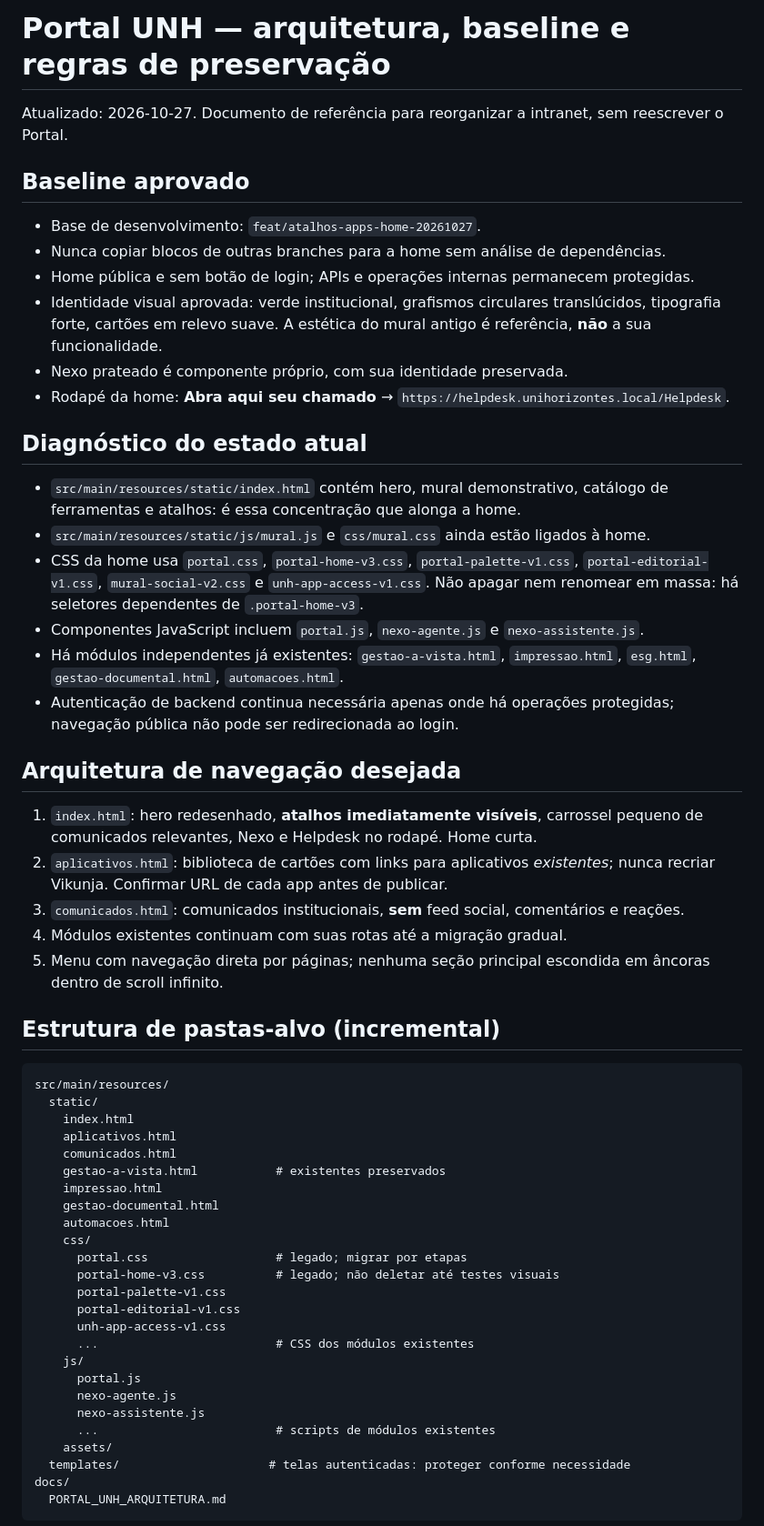
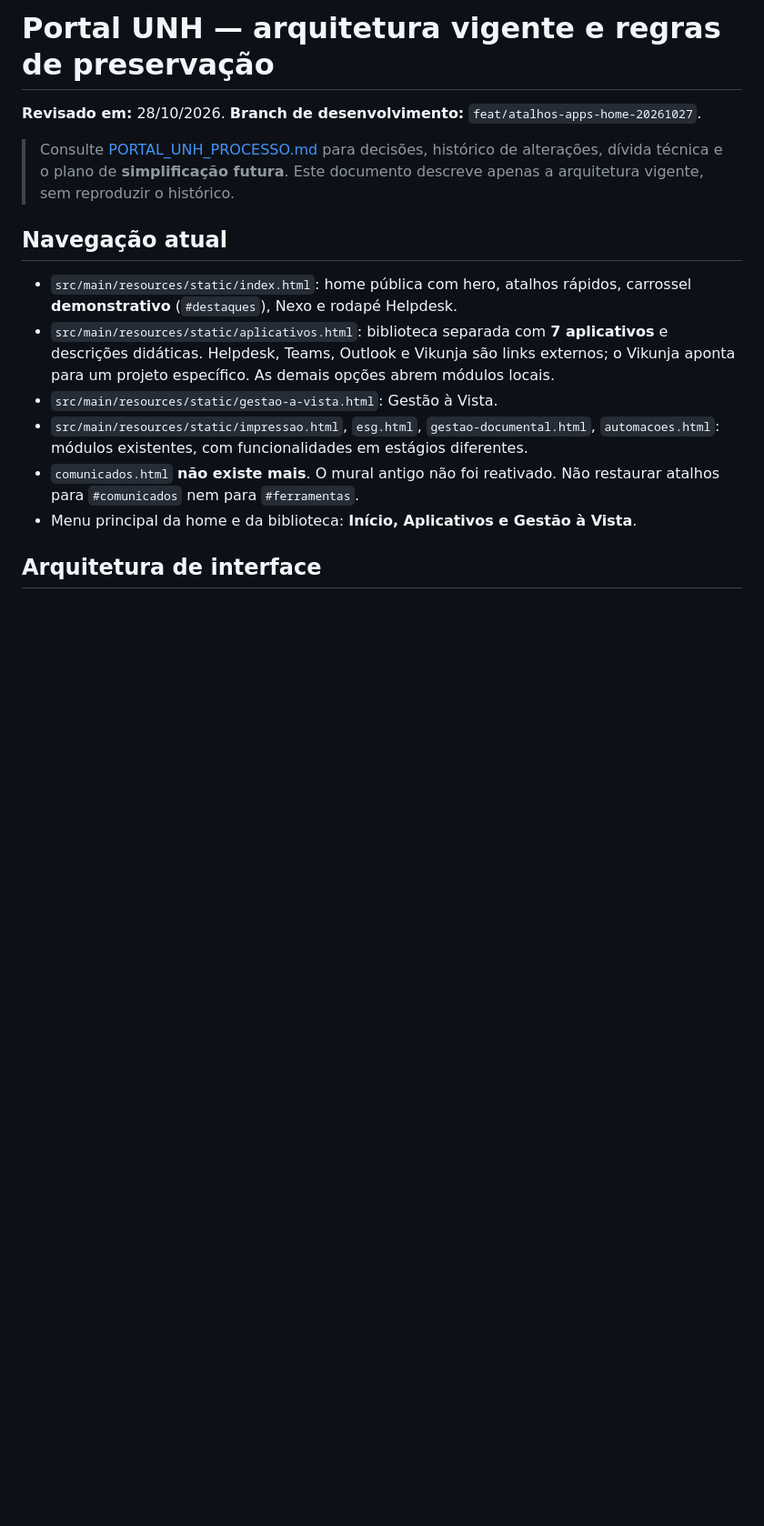
Before and after one commit to luizamoll/gestao-impressoes, a Markdown page: docs/PORTAL_UNH_ARQUITETURA.md, the part around one of its changes. Shown at 91% size. Drawn GitHub-style; blank space fills up the shorter version.

Commit message:
docs(portal): atualiza arquitetura real e substitui rotas obsoletas por fonte central

````diff
--- a/docs/PORTAL_UNH_ARQUITETURA.md
+++ b/docs/PORTAL_UNH_ARQUITETURA.md
@@ -1,56 +1,17 @@
-# Portal UNH — arquitetura, baseline e regras de preservação
+# Portal UNH — arquitetura vigente e regras de preservação
 
-Atualizado: 2026-10-27. Documento de referência para reorganizar a intranet, sem reescrever o Portal.
+**Revisado em:** 28/10/2026. **Branch de desenvolvimento:** `feat/atalhos-apps-home-20261027`.
 
-## Baseline aprovado
-- Base de desenvolvimento: `feat/atalhos-apps-home-20261027`.
-- Nunca copiar blocos de outras branches para a home sem análise de dependências.
-- Home pública e sem botão de login; APIs e operações internas permanecem protegidas.
-- Identidade visual aprovada: verde institucional, grafismos circulares translúcidos, tipografia forte, cartões em relevo suave. A estética do mural antigo é referência, **não** a sua funcionalidade.
-- Nexo prateado é componente próprio, com sua identidade preservada.
-- Rodapé da home: **Abra aqui seu chamado** → `https://helpdesk.unihorizontes.local/Helpdesk`.
+> Consulte [PORTAL_UNH_PROCESSO.md](PORTAL_UNH_PROCESSO.md) para decisões, histórico de alterações, dívida técnica e o plano de **simplificação futura**. Este documento descreve apenas a arquitetura vigente, sem reproduzir o histórico.
 
-## Diagnóstico do estado atual
-- `src/main/resources/static/index.html` contém hero, mural demonstrativo, catálogo de ferramentas e atalhos: é essa concentração que alonga a home.
-- `src/main/resources/static/js/mural.js` e `css/mural.css` ainda estão ligados à home.
-- CSS da home usa `portal.css`, `portal-home-v3.css`, `portal-palette-v1.css`, `portal-editorial-v1.css`, `mural-social-v2.css` e `unh-app-access-v1.css`. Não apagar nem renomear em massa: há seletores dependentes de `.portal-home-v3`.
-- Componentes JavaScript incluem `portal.js`, `nexo-agente.js` e `nexo-assistente.js`.
-- Há módulos independentes já existentes: `gestao-a-vista.html`, `impressao.html`, `esg.html`, `gestao-documental.html`, `automacoes.html`.
-- Autenticação de backend continua necessária apenas onde há operações protegidas; navegação pública não pode ser redirecionada ao login.
+## Navegação atual
 
-## Arquitetura de navegação desejada
-1. `index.html`: hero redesenhado, **atalhos imediatamente visíveis**, carrossel pequeno de comunicados relevantes, Nexo e Helpdesk no rodapé. Home curta.
-2. `aplicativos.html`: biblioteca de cartões com links para aplicativos *existentes*; nunca recriar Vikunja. Confirmar URL de cada app antes de publicar.
-3. `comunicados.html`: comunicados institucionais, **sem** feed social, comentários e reações.
-4. Módulos existentes continuam com suas rotas até a migração gradual.
-5. Menu com navegação direta por páginas; nenhuma seção principal escondida em âncoras dentro de scroll infinito.
+- `src/main/resources/static/index.html`: home pública com hero, atalhos rápidos, carrossel **demonstrativo** (`#destaques`), Nexo e rodapé Helpdesk.
+- `src/main/resources/static/aplicativos.html`: biblioteca separada com **7 aplicativos** e descrições didáticas. Helpdesk, Teams, Outlook e Vikunja são links externos; o Vikunja aponta para um projeto específico. As demais opções abrem módulos locais.
+- `src/main/resources/static/gestao-a-vista.html`: Gestão à Vista.
+- `src/main/resources/static/impressao.html`, `esg.html`, `gestao-documental.html`, `automacoes.html`: módulos existentes, com funcionalidades em estágios diferentes.
+- `comunicados.html` **não existe mais**. O mural antigo não foi reativado. Não restaurar atalhos para `#comunicados` nem para `#ferramentas`.
+- Menu principal da home e da biblioteca: **Início, Aplicativos e Gestão à Vista**.
 
-## Estrutura de pastas-alvo (incremental)
-```
-src/main/resources/
-  static/
-    index.html
-    aplicativos.html
-    comunicados.html
-    gestao-a-vista.html           # existentes preservados
-    impressao.html
-    gestao-documental.html
-    automacoes.html
-    css/
-      portal.css                  # legado; migrar por etapas
-      portal-home-v3.css          # legado; não deletar até testes visuais
-      portal-palette-v1.css
-      portal-editorial-v1.css
-      unh-app-access-v1.css
-      ...                         # CSS dos módulos existentes
-    js/
-      portal.js
-      nexo-agente.js
-      nexo-assistente.js
-      ...                         # scripts de módulos existentes
-    assets/
-  templates/                     # telas autenticadas: proteger conforme necessidade
-docs/
-  PORTAL_UNH_ARQUITETURA.md
-```
+## Arquitetura de interface
 
````
Also changed, not shown: other parts of docs/PORTAL_UNH_ARQUITETURA.md (+36 -13 lines).
